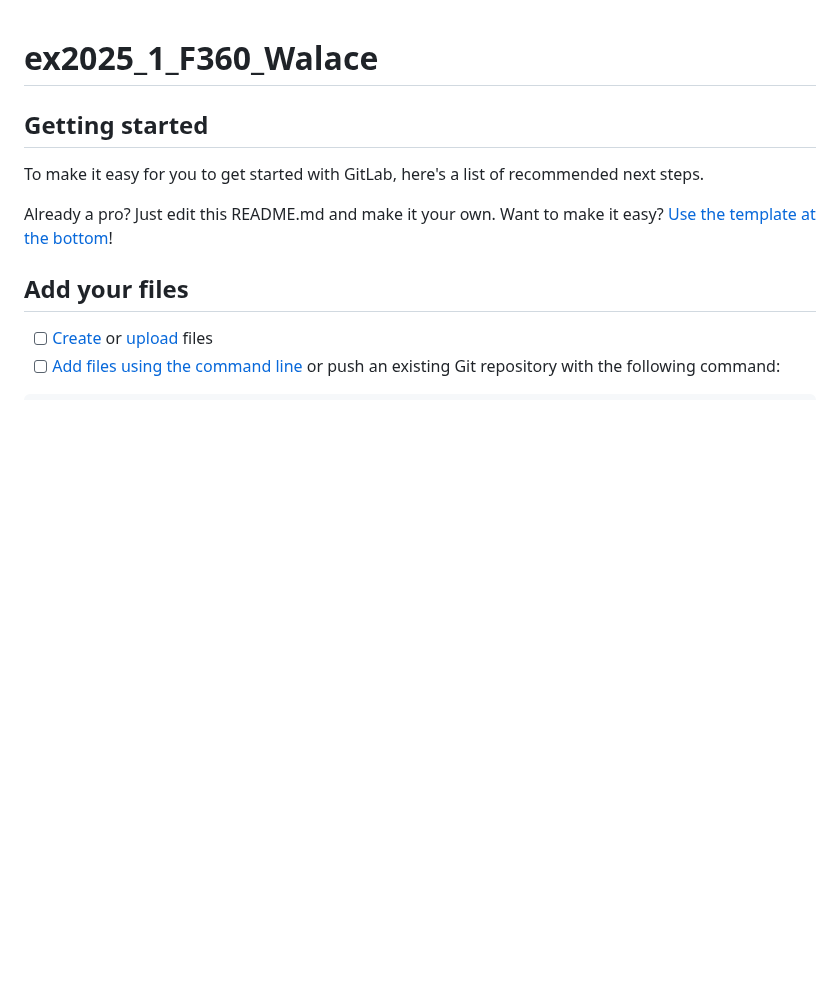
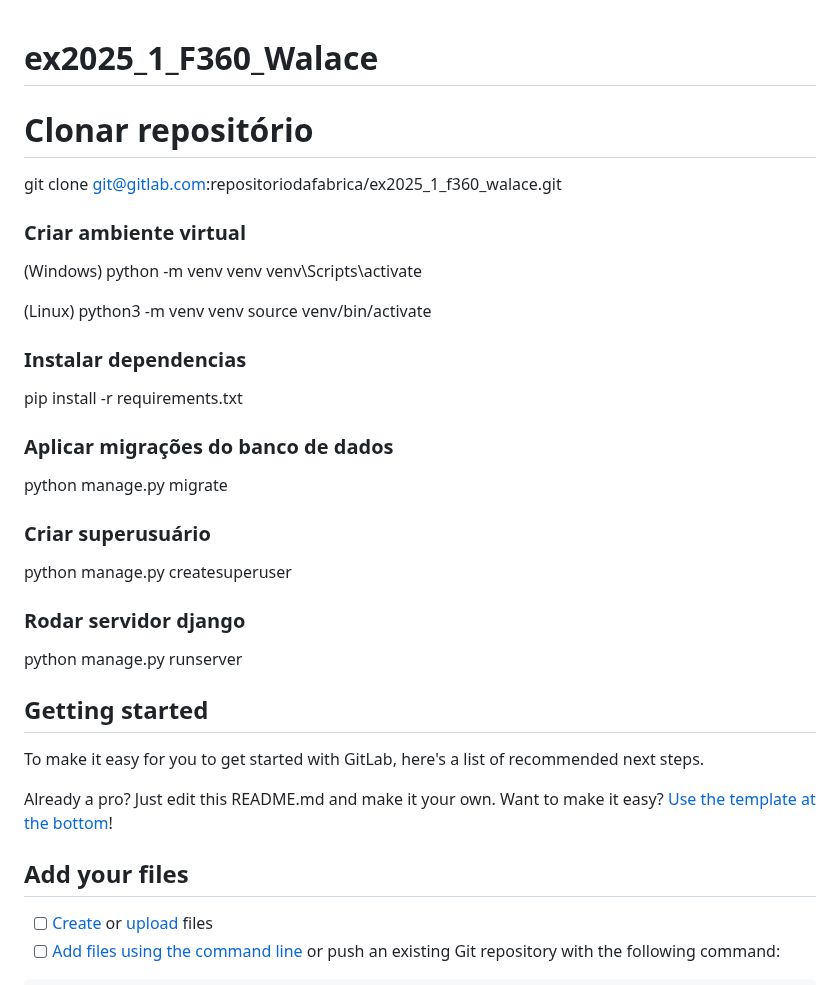
Before and after one commit to PFKhushi/f360, a Markdown page: README.md, the part around the change. Rendered like a GitHub page; blank space fills up the shorter version.

Commit message:
Adicionado fluxo simples da execução do projeto

```diff
--- a/README.md
+++ b/README.md
@@ -1,4 +1,35 @@
 # ex2025_1_F360_Walace
+
+# Clonar repositório
+
+ git clone git@gitlab.com:repositoriodafabrica/ex2025_1_f360_walace.git
+
+
+### Criar ambiente virtual
+
+(Windows)
+python -m venv venv
+venv\Scripts\activate
+
+(Linux)
+python3 -m venv venv
+source venv/bin/activate
+
+### Instalar dependencias
+
+pip install -r requirements.txt
+
+### Aplicar migrações do banco de dados
+
+python manage.py migrate
+
+### Criar superusuário
+
+python manage.py createsuperuser
+
+### Rodar servidor django
+
+python manage.py runserver
 
 
 
```
